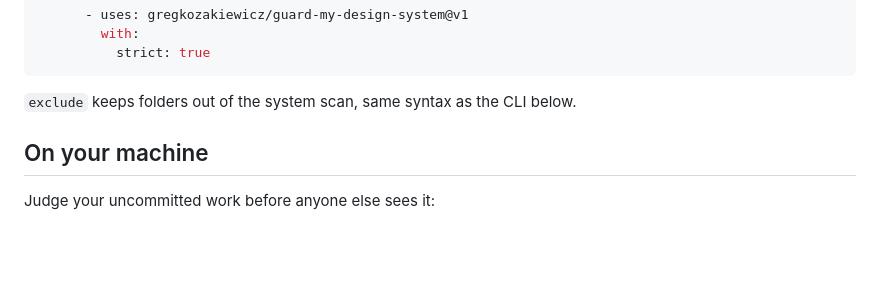
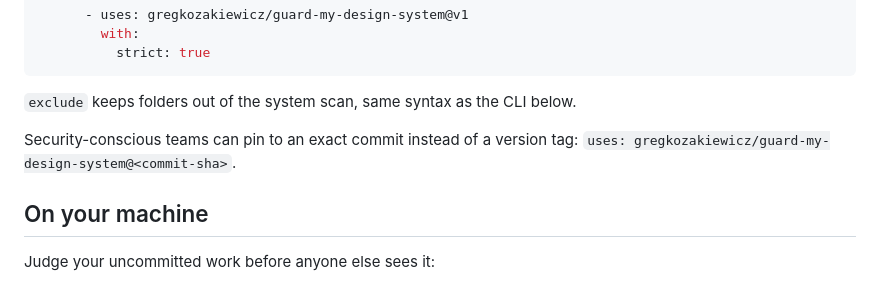
Before and after one commit to gregkozakiewicz/guard-my-design-system, a Markdown page: README.md, the part around the change. Rendered like a GitHub page; blank space fills up the shorter version.

Commit message:
README: note commit-sha pinning for security-conscious teams

````diff
--- a/README.md
+++ b/README.md
@@ -84,6 +84,9 @@ Prefer a failed check over a comment? Strict mode is the one setting:
 ```
 
 `exclude` keeps folders out of the system scan, same syntax as the CLI below.
+
+Security-conscious teams can pin to an exact commit instead of a version tag:
+`uses: gregkozakiewicz/guard-my-design-system@<commit-sha>`.
 
 ## On your machine
 
````
